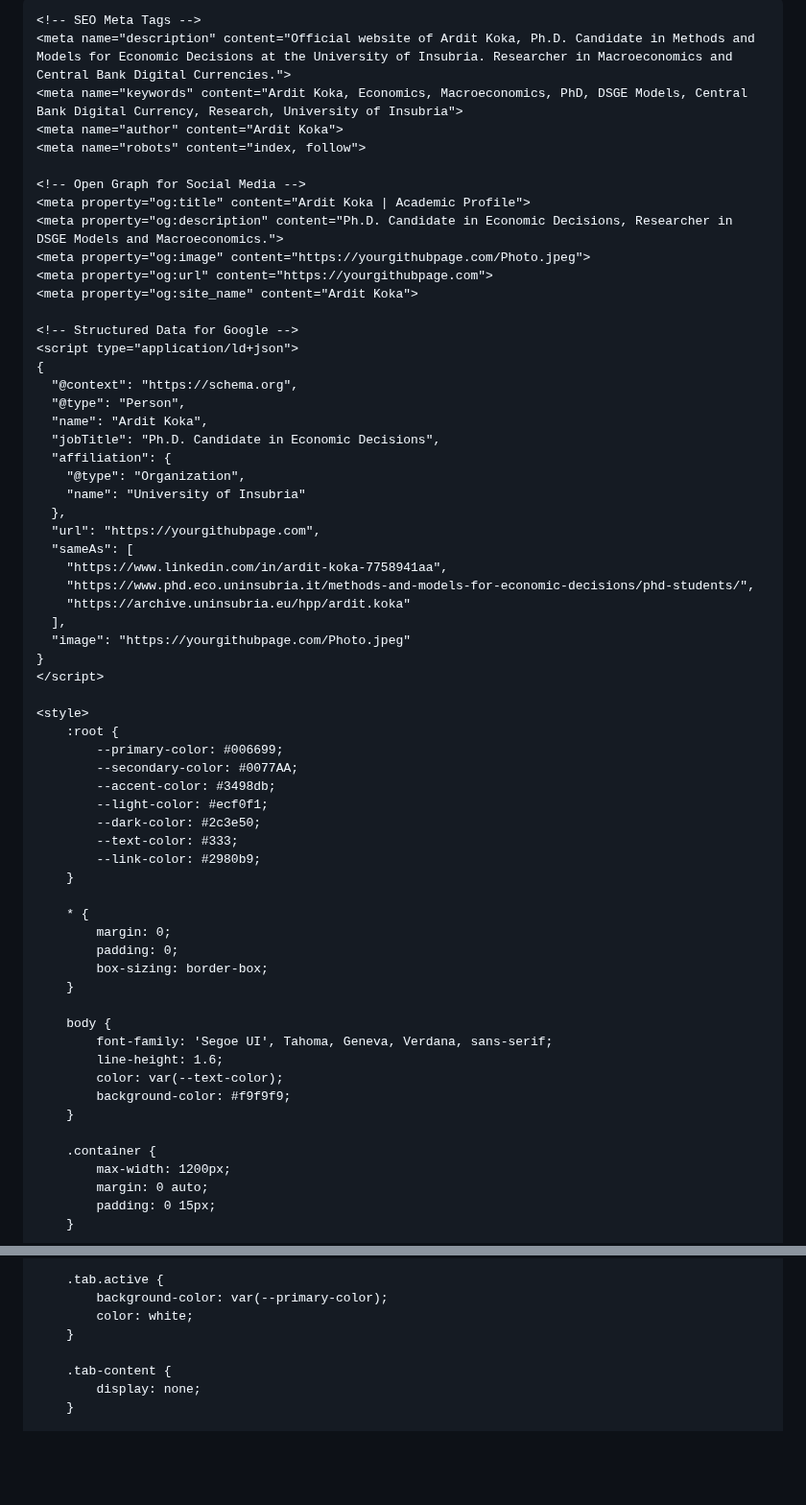
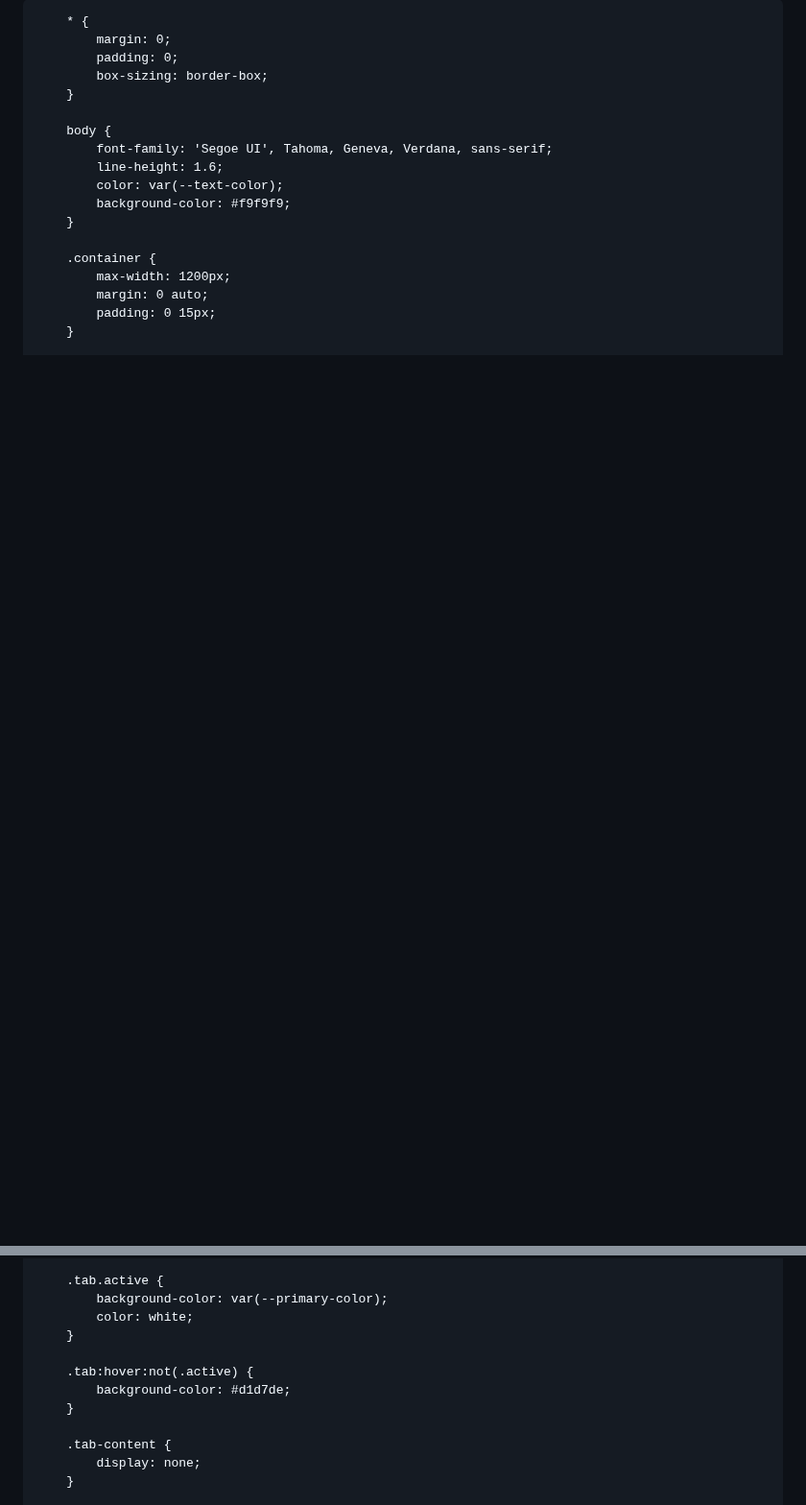
Before and after one commit to ArditKoka/ArditKoka.github.io, a Markdown page: README.md, 2 parts joined by grey strips. Shown at 96% size. GitHub-like rendering; blank space fills up the shorter version.

```diff
--- a/README.md
+++ b/README.md
@@ -4,42 +4,7 @@
     <meta name="google-site-verification" content="0hJ8jug-XxHPrRFzH_mslLafvPpysxxd8O42VJ3PwuM" />
     <meta charset="UTF-8">
     <meta name="viewport" content="width=device-width, initial-scale=1.0">
-    <title>Ardit Koka | Ph.D. Candidate in Economic Decisions</title>
-
-    <!-- SEO Meta Tags -->
-    <meta name="description" content="Official website of Ardit Koka, Ph.D. Candidate in Methods and Models for Economic Decisions at the University of Insubria. Researcher in Macroeconomics and Central Bank Digital Currencies.">
-    <meta name="keywords" content="Ardit Koka, Economics, Macroeconomics, PhD, DSGE Models, Central Bank Digital Currency, Research, University of Insubria">
-    <meta name="author" content="Ardit Koka">
-    <meta name="robots" content="index, follow">
-
-    <!-- Open Graph for Social Media -->
-    <meta property="og:title" content="Ardit Koka | Academic Profile">
-    <meta property="og:description" content="Ph.D. Candidate in Economic Decisions, Researcher in DSGE Models and Macroeconomics.">
-    <meta property="og:image" content="https://yourgithubpage.com/Photo.jpeg">
-    <meta property="og:url" content="https://yourgithubpage.com">
-    <meta property="og:site_name" content="Ardit Koka">
-
-    <!-- Structured Data for Google -->
-    <script type="application/ld+json">
-    {
-      "@context": "https://schema.org",
-      "@type": "Person",
-      "name": "Ardit Koka",
-      "jobTitle": "Ph.D. Candidate in Economic Decisions",
-      "affiliation": {
-        "@type": "Organization",
-        "name": "University of Insubria"
-      },
-      "url": "https://yourgithubpage.com",
-      "sameAs": [
-        "https://www.linkedin.com/in/ardit-koka-7758941aa",
-        "https://www.phd.eco.uninsubria.it/methods-and-models-for-economic-decisions/phd-students/",
-        "https://archive.uninsubria.eu/hpp/ardit.koka"
-      ],
-      "image": "https://yourgithubpage.com/Photo.jpeg"
-    }
-    </script>
-
+    <title>Dr. Ardit Koka | Academic</title>
     <style>
         :root {
             --primary-color: #006699;
@@ -92,6 +92,10 @@
         .tab.active {
             background-color: var(--primary-color);
             color: white;
+        }
+
+        .tab:hover:not(.active) {
+            background-color: #d1d7de;
         }
 
         .tab-content {
```
Also changed, not shown: other parts of README.md (+61 -1 lines).
